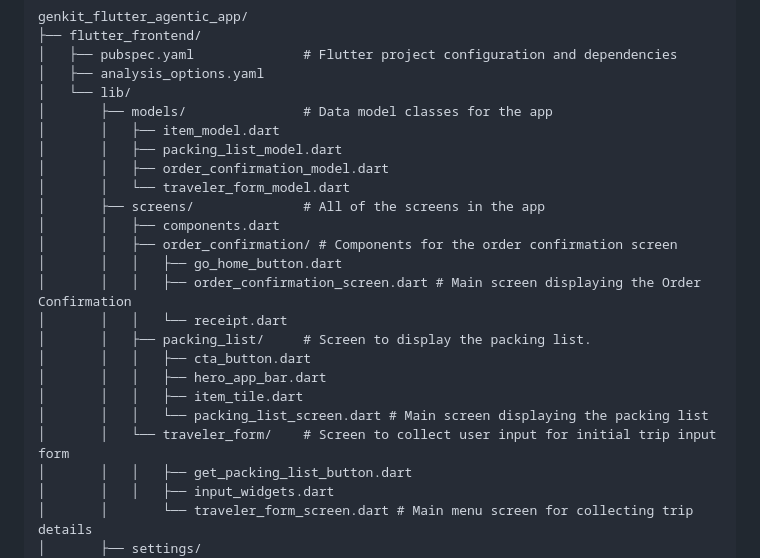
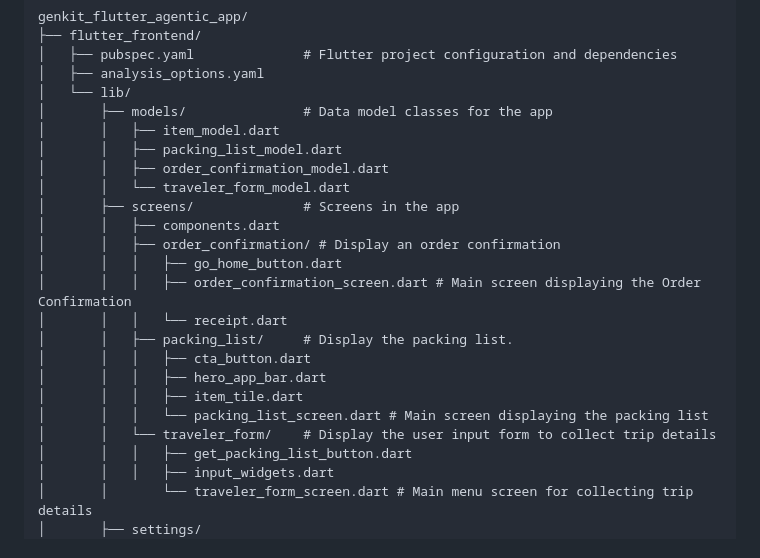
Before and after one commit to ruslanadilgereev/firebase_flutter_agent, a Markdown page: genkit_flutter_agentic_app/README.md, the part around the change. GitHub-like rendering.

Commit message:
more descriptive comment for screens

```diff
--- a/genkit_flutter_agentic_app/README.md
+++ b/genkit_flutter_agentic_app/README.md
@@ -132,18 +132,18 @@ genkit_flutter_agentic_app/
 │       │   ├── packing_list_model.dart
 │       │   ├── order_confirmation_model.dart
 │       │   └── traveler_form_model.dart
-│       ├── screens/              # All of the screens in the app
+│       ├── screens/              # Screens in the app
 │       │   ├── components.dart
-│       │   ├── order_confirmation/ # Components for the order confirmation screen
+│       │   ├── order_confirmation/ # Display an order confirmation
 │       │   │   ├── go_home_button.dart
 │       │   │   ├── order_confirmation_screen.dart # Main screen displaying the Order Confirmation
 │       │   │   └── receipt.dart
-│       │   ├── packing_list/     # Screen to display the packing list.
+│       │   ├── packing_list/     # Display the packing list.
 │       │   │   ├── cta_button.dart
 │       │   │   ├── hero_app_bar.dart
 │       │   │   ├── item_tile.dart
 │       │   │   └── packing_list_screen.dart # Main screen displaying the packing list
-│       │   └── traveler_form/    # Screen to collect user input for initial trip input form
+│       │   └── traveler_form/    # Display the user input form to collect trip details
 │       │   │   ├── get_packing_list_button.dart
 │       │   │   ├── input_widgets.dart
 │       │       └── traveler_form_screen.dart # Main menu screen for collecting trip details
```
